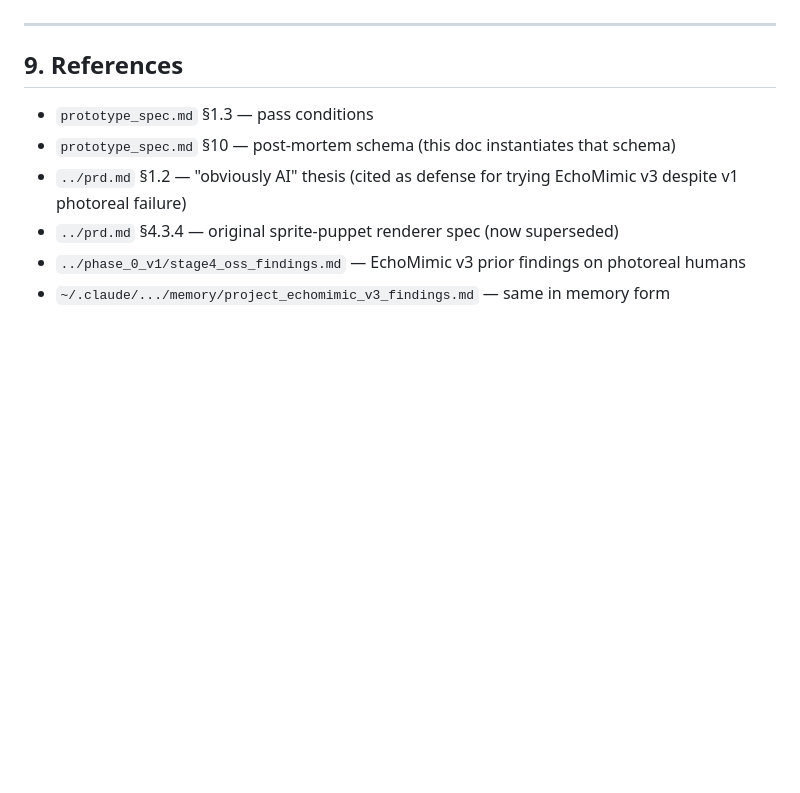
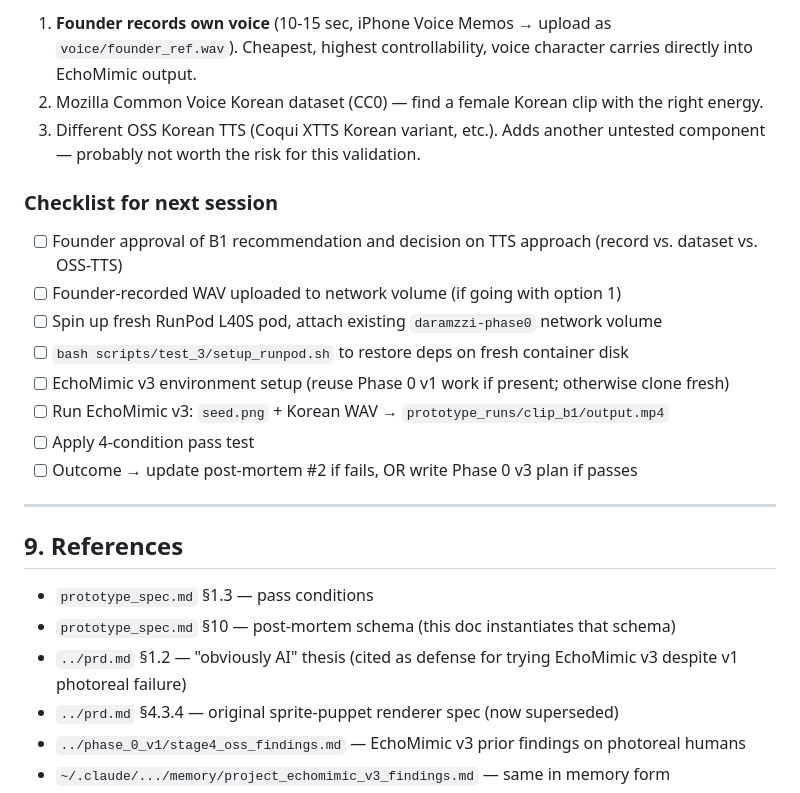
Before and after one commit to sinnny/live_ai_host, a Markdown page: docs/phase_0_v2/post_mortem_1.md, the part around one of its changes. Drawn GitHub-style; blank space fills up the shorter version.

```diff
--- a/docs/phase_0_v2/post_mortem_1.md
+++ b/docs/phase_0_v2/post_mortem_1.md
@@ -184,3 +203,17 @@ All preserved on the 100 GB network volume. Pod terminated 2026-05-14 to halt id
+1. **Founder records own voice** (10-15 sec, iPhone Voice Memos → upload as `voice/founder_ref.wav`). Cheapest, highest controllability, voice character carries directly into EchoMimic output.
+2. Mozilla Common Voice Korean dataset (CC0) — find a female Korean clip with the right energy.
+3. Different OSS Korean TTS (Coqui XTTS Korean variant, etc.). Adds another untested component — probably not worth the risk for this validation.
+
+### Checklist for next session
+
+- [ ] Founder approval of B1 recommendation and decision on TTS approach (record vs. dataset vs. OSS-TTS)
+- [ ] Founder-recorded WAV uploaded to network volume (if going with option 1)
+- [ ] Spin up fresh RunPod L40S pod, attach existing `daramzzi-phase0` network volume
+- [ ] `bash scripts/test_3/setup_runpod.sh` to restore deps on fresh container disk
+- [ ] EchoMimic v3 environment setup (reuse Phase 0 v1 work if present; otherwise clone fresh)
+- [ ] Run EchoMimic v3: `seed.png` + Korean WAV → `prototype_runs/clip_b1/output.mp4`
+- [ ] Apply 4-condition pass test
+- [ ] Outcome → update post-mortem #2 if fails, OR write Phase 0 v3 plan if passes
 
 ---
 
```
Also changed, not shown: other parts of docs/phase_0_v2/post_mortem_1.md (+25 -6 lines).
